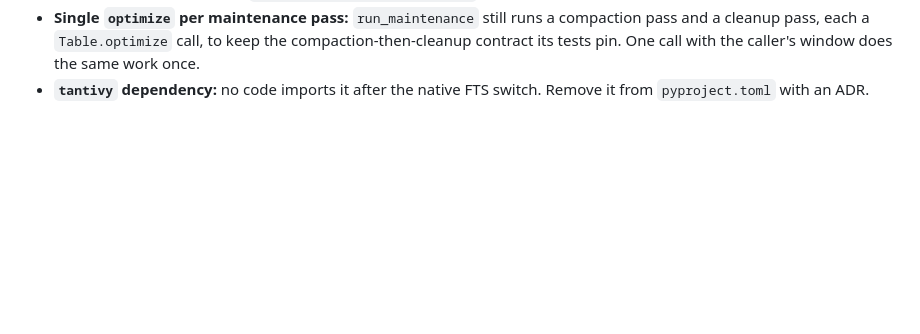
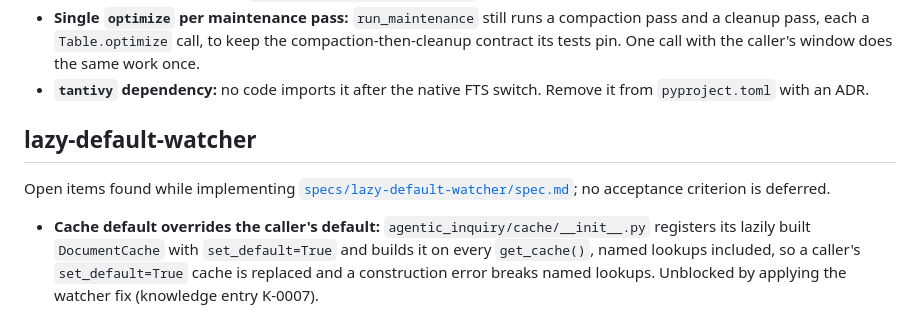
Before and after one commit to Sbasha/agentic-inquiry, a Markdown page: docs/backlog.md, the part around the change. Drawn GitHub-style; blank space fills up the shorter version.

Commit message:
docs(backlog): record the cache default-precedence follow-up

```diff
--- a/docs/backlog.md
+++ b/docs/backlog.md
@@ -125,6 +125,17 @@ a defect found while qualifying and left for its own change.
 - **`tantivy` dependency:** no code imports it after the native FTS
   switch. Remove it from `pyproject.toml` with an ADR.
 
+## lazy-default-watcher
+
+Open items found while implementing [`specs/lazy-default-watcher/spec.md`](specs/lazy-default-watcher/spec.md);
+no acceptance criterion is deferred.
+
+- **Cache default overrides the caller's default:** `agentic_inquiry/cache/__init__.py`
+  registers its lazily built `DocumentCache` with `set_default=True` and builds
+  it on every `get_cache()`, named lookups included, so a caller's
+  `set_default=True` cache is replaced and a construction error breaks named
+  lookups. Unblocked by applying the watcher fix (knowledge entry K-0007).
+
 <!-- Add one section per spec with open work, e.g.:
 
 ## <spec-name>
```
